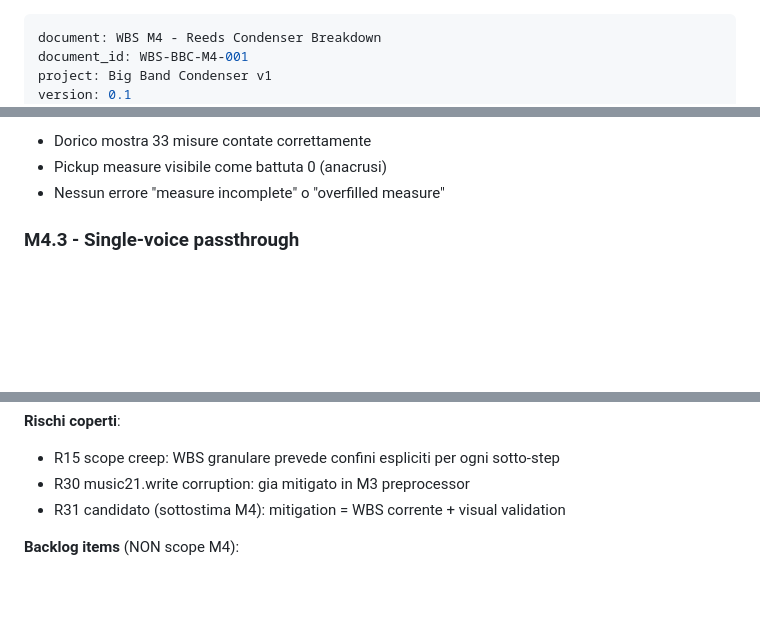
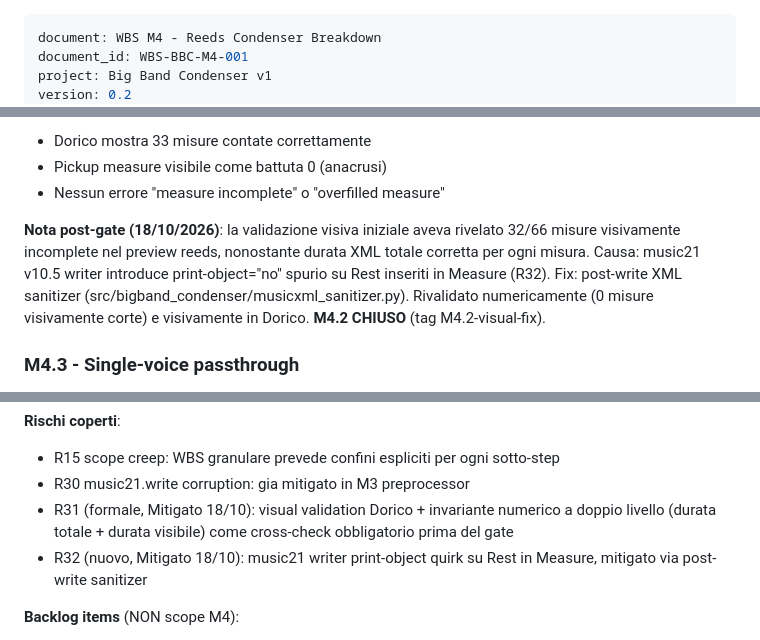
Before and after one commit to RiccardoDurante/bigband-condenser, a Markdown page: docs/pmi/WBS_M4.md, 3 parts joined by grey strips. Drawn GitHub-style; blank space fills up the shorter version.

```diff
--- a/docs/pmi/WBS_M4.md
+++ b/docs/pmi/WBS_M4.md
@@ -2,5 +2,5 @@
 document: WBS M4 - Reeds Condenser Breakdown
 document_id: WBS-BBC-M4-001
 project: Big Band Condenser v1
-version: 0.1
+version: 0.2
 status: Active (post retrospective 2026-10-16)
@@ -90,6 +92,14 @@ Il **primo tentativo M4-R1** (2026-10-16) e fallito su visual validation in Dori
 - Dorico mostra 33 misure contate correttamente
 - Pickup measure visibile come battuta 0 (anacrusi)
 - Nessun errore "measure incomplete" o "overfilled measure"
+
+**Nota post-gate (18/10/2026)**: la validazione visiva iniziale aveva rivelato
+32/66 misure visivamente incomplete nel preview reeds, nonostante durata XML
+totale corretta per ogni misura. Causa: music21 v10.5 writer introduce
+print-object="no" spurio su Rest inseriti in Measure (R32). Fix: post-write
+XML sanitizer (src/bigband_condenser/musicxml_sanitizer.py). Rivalidato
+numericamente (0 misure visivamente corte) e visivamente in Dorico.
+**M4.2 CHIUSO** (tag M4.2-visual-fix).
 
 ### M4.3 - Single-voice passthrough
 
@@ -213,7 +223,11 @@ Il **primo tentativo M4-R1** (2026-10-16) e fallito su visual validation in Dori
 **Rischi coperti**:
 - R15 scope creep: WBS granulare prevede confini espliciti per ogni sotto-step
 - R30 music21.write corruption: gia mitigato in M3 preprocessor
-- R31 candidato (sottostima M4): mitigation = WBS corrente + visual validation
+- R31 (formale, Mitigato 18/10): visual validation Dorico + invariante
+  numerico a doppio livello (durata totale + durata visibile) come
+  cross-check obbligatorio prima del gate
+- R32 (nuovo, Mitigato 18/10): music21 writer print-object quirk su Rest in
+  Measure, mitigato via post-write sanitizer
 
 **Backlog items** (NON scope M4):
 - FR-M4-A: Adaptive clef (bass clef quando sezione troppo grave, treble quando troppo acuta)
```
Also changed, not shown: other parts of docs/pmi/WBS_M4.md (+3 -1 lines), docs/pmi/RISK_REGISTER.md (+10 -7 lines).
